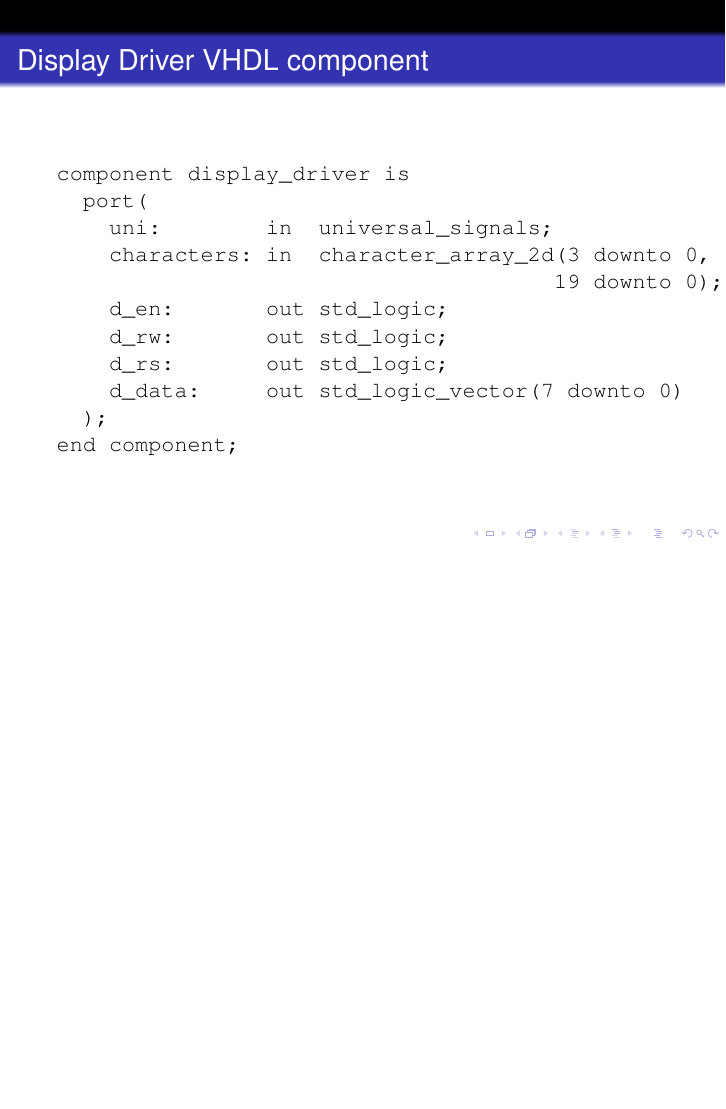
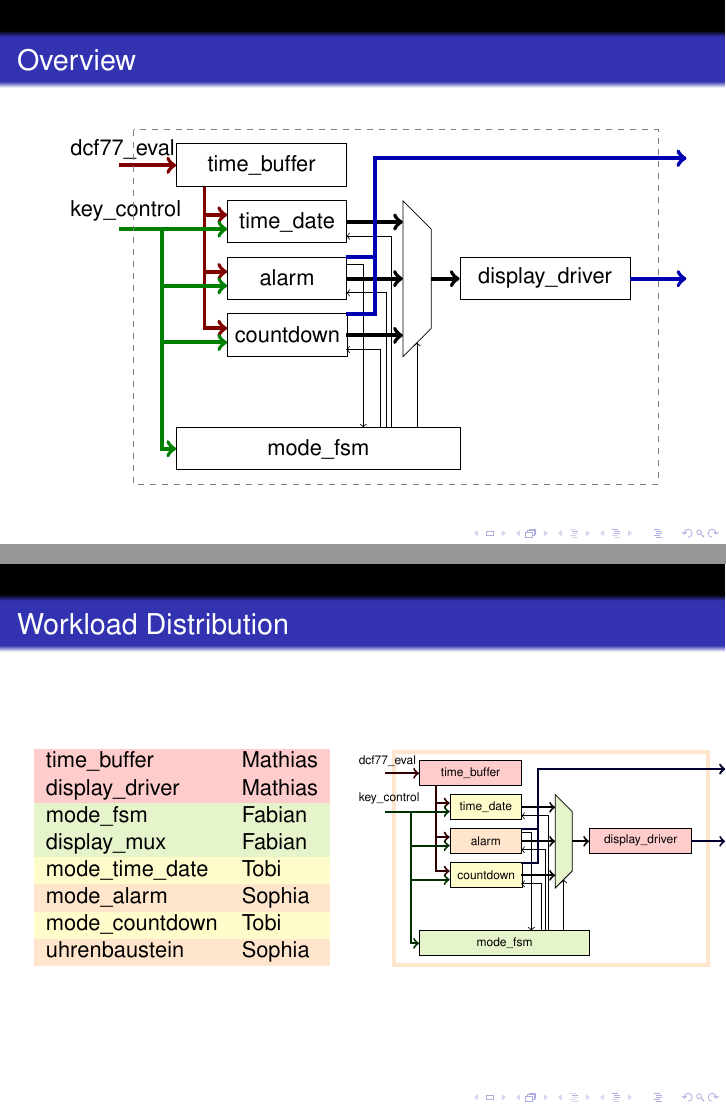
Before and after one commit to ic-design-wise12-13/ic-design-wise12-13, LaTeX slides (presentation/wrtlprnft.tex): page 2 of 8 before the commit and pages 6 and 7 of 14 after it, the two joined at a grey line, the shorter picture padded with empty space. Compiled offline with pdfLaTeX.

Commit message:
new overview slides (merge between mine and sophia's versions) and workload distribution
Signed-off-by: wrtlprnft <wrtlprnft@cssbook.de>

```diff
--- a/presentation/wrtlprnft.tex
+++ b/presentation/wrtlprnft.tex
@@ -8,8 +8,10 @@
 \usepackage{tikz}
 \usepackage{verbatim}
 \usepackage{amsmath}
+\usepackage{booktabs}
 \usepackage[small,labelformat=empty]{caption}
 \usepackage{url}
+\usepackage{colortbl}
 \usetikzlibrary{automata,positioning}
 
 \usetheme{Frankfurt}
@@ -54,2 +128,48 @@
+\begin{frame}{Workload Distribution}
+	\begin{columns}
+		\begin{column}{5cm}
+			\begin{tabular}{lll}
+				\rowcolor{white!80!red}             time\_buffer      & Mathias   \\
+				\rowcolor{white!80!red}             display\_driver   & Mathias   \\
+				\rowcolor{yellow!50!green!20!white} mode\_fsm         & Fabian    \\
+				\rowcolor{yellow!50!green!20!white} display\_mux      & Fabian    \\
+				\rowcolor{white!80!yellow}          mode\_time\_date  & Tobi      \\
+				\rowcolor{white!80!orange}          mode\_alarm       & Sophia    \\
+				\rowcolor{white!80!yellow}          mode\_countdown   & Tobi      \\
+				\rowcolor{white!80!orange}          uhrenbaustein     & Sophia
+			\end{tabular}
+		\end{column}
+		\begin{column}{6cm}
+			\begin{tikzpicture}[x=.6cm,y=.6cm,font=\tiny]
+				% top level module
+				\draw[white!80!orange,line width=2pt] (-.75,0) rectangle (8.5, -6.25);
+
+				% individual modules
+				\node[rectangle,fill=white!80!red,   draw=black,minimum height=0.45cm,minimum width=1.80cm,above right] at (0.,-1) {time\_buffer};
+				\node[rectangle,fill=white!80!yellow,draw=black,minimum height=0.45cm,minimum width=1.26cm,above right] at (.9,-2) {time\_date};
+				\node[rectangle,fill=white!80!orange,draw=black,minimum height=0.45cm,minimum width=1.26cm,above right] at (.9,-3) {alarm};
+				\node[rectangle,fill=white!80!yellow,draw=black,minimum height=0.45cm,minimum width=1.26cm,above right] at (.9,-4) {countdown};
+				\node[rectangle,fill=white!80!red,   draw=black,minimum height=0.45cm,minimum width=1.80cm,above right] at (5.,-3) {display\_driver};
+				\node[rectangle,fill=yellow!50!green!20!white,draw=black,minimum height=0.45cm,minimum width=3.00cm,above right] at (0.,-6) {mode\_fsm};
+
+				% time signals
+				\draw[red!19!black,line width=1pt,->] (-1,-.625) -- (0,-.625);
+				\draw[red!19!black,line width=1pt,->] (.5,-1) -- (.5,-1.5) -> (.9,-1.5);
+				\draw[red!19!black,line width=1pt,->] (.5,-1) -- (.5,-2.5) -> (.9,-2.5);
+				\draw[red!19!black,line width=1pt,->] (.5,-1) -- (.5,-3.5) -> (.9,-3.5);
+				\node[rectangle,above right] at (-2,-.625) {dcf77\_eval};
+
+				% key status signals
+				\draw[green!19!black,line width=1pt,->] (-1,-1.75) -- (-.25,-1.75) -- (-.25,-1.75) -> (.9,-1.75);
+				\draw[green!19!black,line width=1pt,->] (-1,-1.75) -- (-.25,-1.75) -- (-.25,-2.75) -> (.9,-2.75);
+				\draw[green!19!black,line width=1pt,->] (-1,-1.75) -- (-.25,-1.75) -- (-.25,-3.75) -> (.9,-3.75);
+				\draw[green!19!black,line width=1pt,->] (-1,-1.75) -- (-.25,-1.75) -- (-.25,-5.625) -> (0,-5.625);
+				\node[rectangle,above right] at (-2,-1.75) {key\_control};
+
+				% display data signals
+				\draw[line width=1pt,->] (3,-1.625) -> (4, -1.625);
+				\draw[line width=1pt,->] (3,-2.625) -> (4, -2.625);
+				\draw[line width=1pt,->] (3,-3.625) -> (4, -3.625);
+				\draw[line width=1pt,->] (4.5,-2.625) -> (5, -2.625);
 
 				% status signals modules -> fsm
@@ -65,3 +186,6 @@
 				% mux ctl
 				\draw[->] (4.25,-5.25) -> (4.25,-3.75);
 
+				% misc outputs from modules (alarm, timer)
+				\draw[blue!19!black,line width=1pt,->] (3,-2.25) -- (3.5,-2.25) -- (3.5,-.5) -> (9,-.5);
+				\draw[blue!19!black,line width=1pt,->] (3,-3.25) -- (3.5,-3.25) -- (3.5,-.5) -> (9,-.5);
@@ -68 +196,2 @@
 				% display control lines
+				\draw[blue!19!black,line width=1pt,->] (8,-2.625) -> (9,-2.625);
@@ -73,10 +198,9 @@
 
 				% mux
-		\draw (4,-1.25) -- (4.5, -1.75) -- (4.5,-3.5) -- (4,-4) -- cycle;
-
-		% top level module
-		\draw[dashed,gray] (-.75,0) rectangle (8.5, -6.25);
+				\draw[fill=yellow!50!green!20!white] (4,-1.25) -- (4.5, -1.75) -- (4.5,-3.5) -- (4,-4) -- cycle;
 			\end{tikzpicture}
+		\end{column}
+	\end{columns}
 \end{frame}
 
 \begin{frame}[fragile]{Display Driver VHDL component}
```
Also changed, not shown: presentation/wrtlprnft.tex (85 more changed lines). Lines whose indentation alone changed are shown as unchanged.
